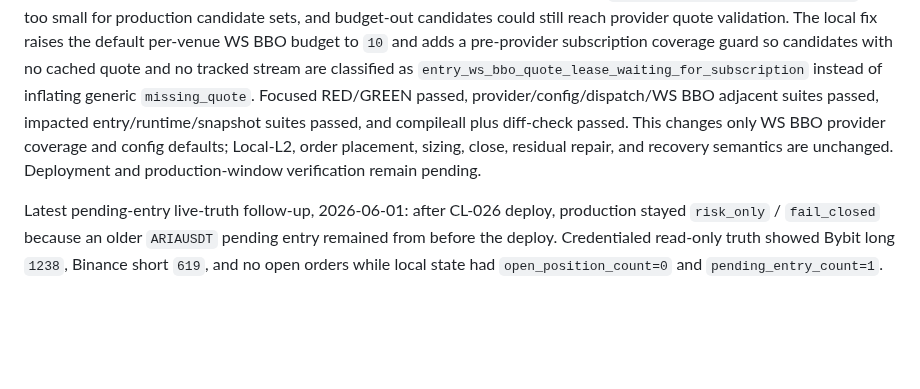
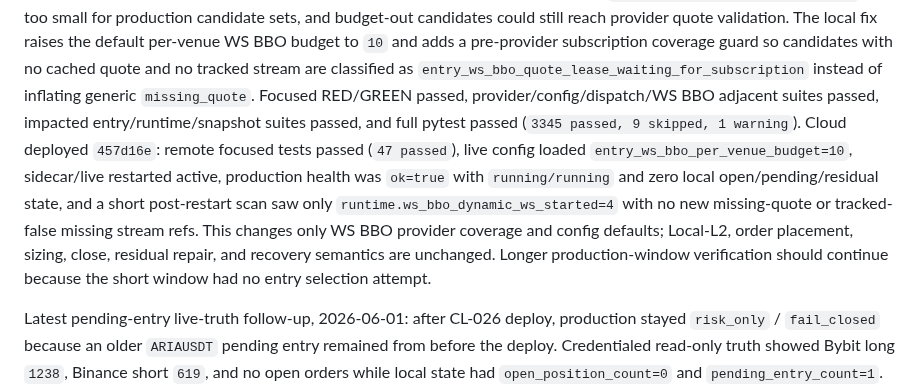
Before and after one commit to 379350697/LightFeeV2, a Markdown page: docs/bugs/BUG_INDEX.md, the part around one of its changes. Rendered like a GitHub page; blank space fills up the shorter version.

Commit message:
docs: record ws bbo coverage deploy

```diff
--- a/docs/bugs/BUG_INDEX.md
+++ b/docs/bugs/BUG_INDEX.md
@@ -31,11 +31,17 @@ pre-provider subscription coverage guard so candidates with no cached quote and
 no tracked stream are classified as
 `entry_ws_bbo_quote_lease_waiting_for_subscription` instead of inflating generic
 `missing_quote`. Focused RED/GREEN passed, provider/config/dispatch/WS BBO
-adjacent suites passed, impacted entry/runtime/snapshot suites passed, and
-compileall plus diff-check passed. This changes only WS BBO provider coverage
-and config defaults; Local-L2, order placement, sizing, close, residual repair,
-and recovery semantics are unchanged. Deployment and production-window
-verification remain pending.
+adjacent suites passed, impacted entry/runtime/snapshot suites passed, and full
+pytest passed (`3345 passed, 9 skipped, 1 warning`). Cloud deployed `457d16e`:
+remote focused tests passed (`47 passed`), live config loaded
+`entry_ws_bbo_per_venue_budget=10`, sidecar/live restarted active, production
+health was `ok=true` with `running/running` and zero local open/pending/residual
+state, and a short post-restart scan saw only
+`runtime.ws_bbo_dynamic_ws_started=4` with no new missing-quote or tracked-false
+missing stream refs. This changes only WS BBO provider coverage and config
+defaults; Local-L2, order placement, sizing, close, residual repair, and
+recovery semantics are unchanged. Longer production-window verification should
+continue because the short window had no entry selection attempt.
 
 Latest pending-entry live-truth follow-up, 2026-06-01: after CL-026 deploy,
 production stayed `risk_only` / `fail_closed` because an older `ARIAUSDT`
```
Also changed, not shown: other parts of docs/bugs/BUG_INDEX.md (+1 -1 lines), 1 other file.
